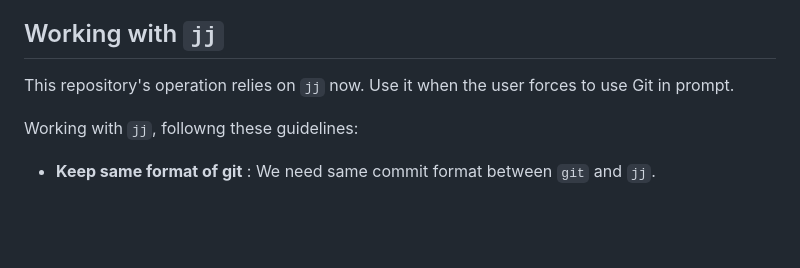
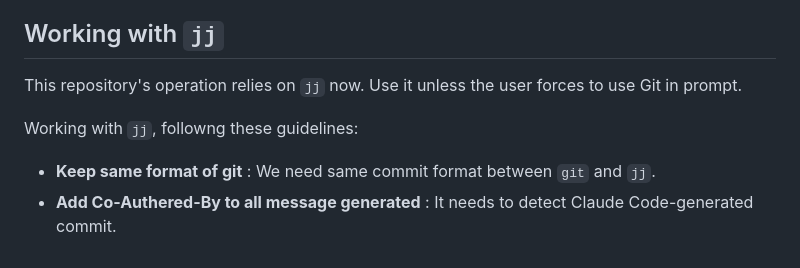
Before and after one commit to derui/twins-baby, a Markdown page: AGENTS.md, the part around the change. Drawn GitHub-style; blank space fills up the shorter version.

Commit message:
doc: force use of jj

```diff
--- a/AGENTS.md
+++ b/AGENTS.md
@@ -138,8 +138,9 @@ All commit must follow these styles:
 - Should add scope with Rust crate name when possible
 
 ## Working with `jj`
-This repository's operation relies on `jj` now. Use it when the user forces to use Git in prompt.
+This repository's operation relies on `jj` now. Use it unless the user forces to use Git in prompt.
 
 Working with `jj`, followng these guidelines:
 
 - **Keep same format of git** : We need same commit format between `git` and `jj`.
+- **Add Co-Authered-By to all message generated** : It needs to detect Claude Code-generated commit.
```
